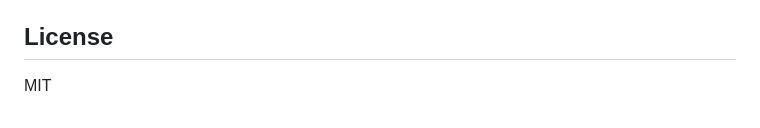
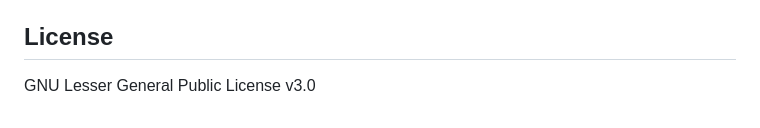
Before and after one commit to johanneswilm/editcontext-editor, a Markdown page: README.md, the part around the change. GitHub-like rendering.

Commit message:
Update license from MIT to GNU LGPL v3.0

```diff
--- a/README.md
+++ b/README.md
@@ -263,4 +263,4 @@ npm run demo         # serves the repo at http://localhost:8080 — open /docs/
 
 ## License
 
-MIT
+GNU Lesser General Public License v3.0
```
